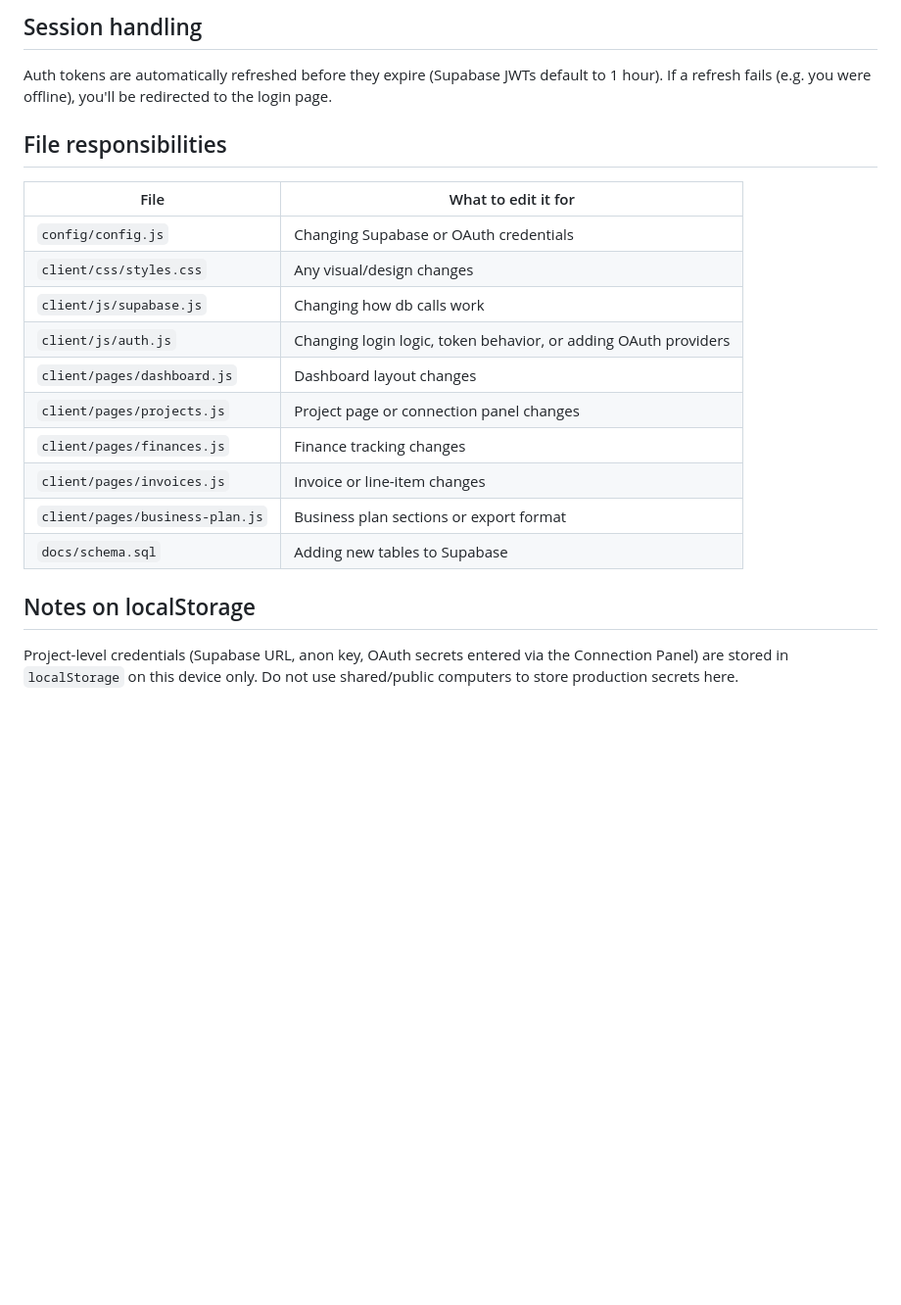
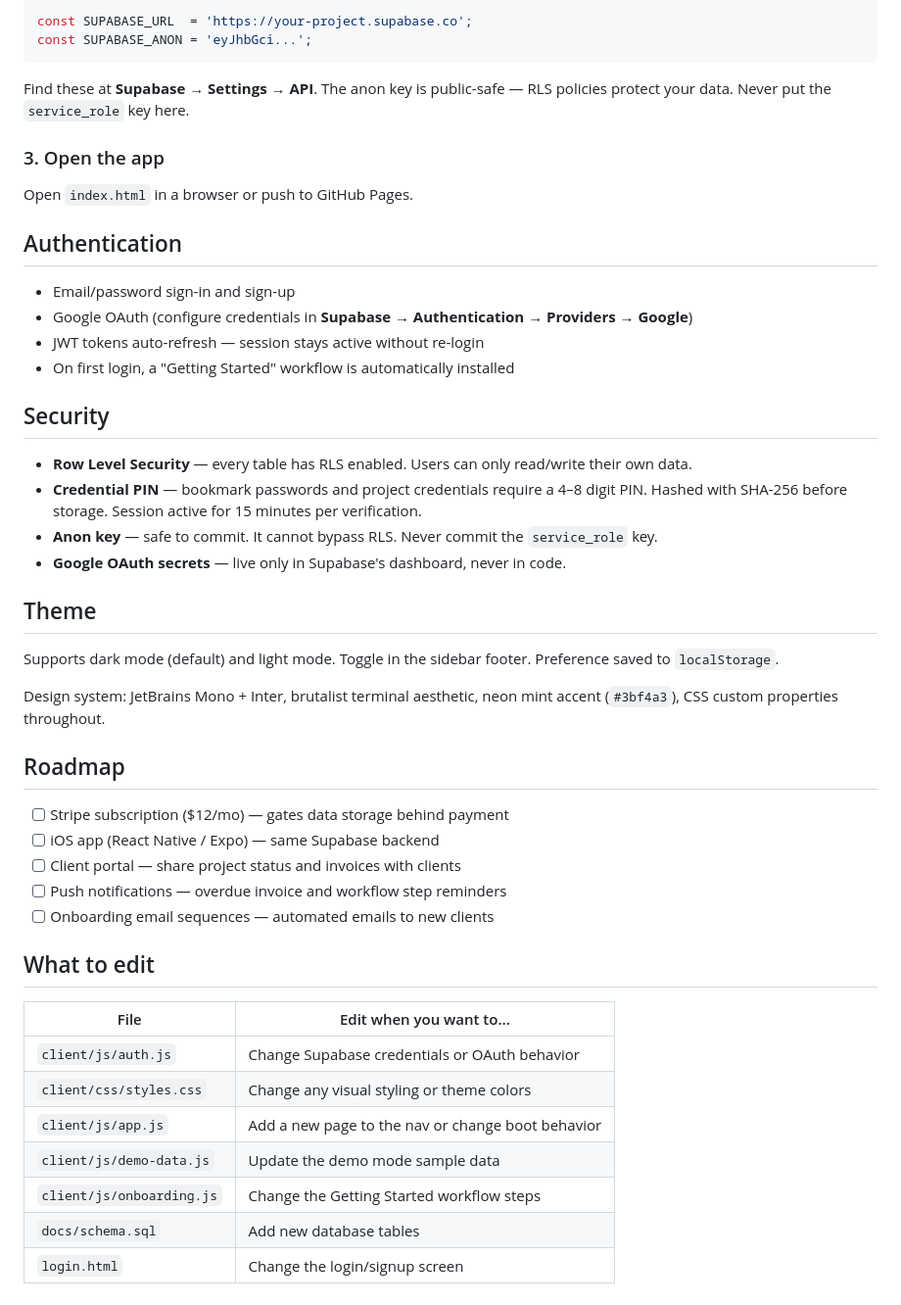
Before and after one commit to SRCS110/freelance.hub, a Markdown page: README.md, the part around one of its changes. Shown at 98% size. Rendered like a GitHub page; blank space fills up the shorter version.

````diff
--- a/README.md
+++ b/README.md
@@ -52,26 +71,51 @@ freelance-hub/
 
-## Session handling
+```js
+const SUPABASE_URL  = 'https://your-project.supabase.co';
+const SUPABASE_ANON = 'eyJhbGci...';
+```
 
-Auth tokens are automatically refreshed before they expire (Supabase JWTs default to 1 hour).
-If a refresh fails (e.g. you were offline), you'll be redirected to the login page.
+Find these at **Supabase → Settings → API**. The anon key is public-safe — RLS policies protect your data. Never put the `service_role` key here.
 
-## File responsibilities
+### 3. Open the app
 
-| File | What to edit it for |
-|------|---------------------|
-| `config/config.js` | Changing Supabase or OAuth credentials |
-| `client/css/styles.css` | Any visual/design changes |
-| `client/js/supabase.js` | Changing how db calls work |
-| `client/js/auth.js` | Changing login logic, token behavior, or adding OAuth providers |
-| `client/pages/dashboard.js` | Dashboard layout changes |
-| `client/pages/projects.js` | Project page or connection panel changes |
-| `client/pages/finances.js` | Finance tracking changes |
-| `client/pages/invoices.js` | Invoice or line-item changes |
-| `client/pages/business-plan.js` | Business plan sections or export format |
-| `docs/schema.sql` | Adding new tables to Supabase |
+Open `index.html` in a browser or push to GitHub Pages.
 
-## Notes on localStorage
+## Authentication
 
-Project-level credentials (Supabase URL, anon key, OAuth secrets entered via the Connection
-Panel) are stored in `localStorage` on this device only. Do not use shared/public computers
-to store production secrets here.
+- Email/password sign-in and sign-up
+- Google OAuth (configure credentials in **Supabase → Authentication → Providers → Google**)
+- JWT tokens auto-refresh — session stays active without re-login
+- On first login, a "Getting Started" workflow is automatically installed
+
+## Security
+
+- **Row Level Security** — every table has RLS enabled. Users can only read/write their own data.
+- **Credential PIN** — bookmark passwords and project credentials require a 4–8 digit PIN. Hashed with SHA-256 before storage. Session active for 15 minutes per verification.
+- **Anon key** — safe to commit. It cannot bypass RLS. Never commit the `service_role` key.
+- **Google OAuth secrets** — live only in Supabase's dashboard, never in code.
+
+## Theme
+
+Supports dark mode (default) and light mode. Toggle in the sidebar footer. Preference saved to `localStorage`.
+
+Design system: JetBrains Mono + Inter, brutalist terminal aesthetic, neon mint accent (`#3bf4a3`), CSS custom properties throughout.
+
+## Roadmap
+
+- [ ] Stripe subscription ($12/mo) — gates data storage behind payment
+- [ ] iOS app (React Native / Expo) — same Supabase backend
+- [ ] Client portal — share project status and invoices with clients
+- [ ] Push notifications — overdue invoice and workflow step reminders
+- [ ] Onboarding email sequences — automated emails to new clients
+
+## What to edit
+
+| File | Edit when you want to… |
+|------|----------------------|
+| `client/js/auth.js` | Change Supabase credentials or OAuth behavior |
+| `client/css/styles.css` | Change any visual styling or theme colors |
+| `client/js/app.js` | Add a new page to the nav or change boot behavior |
+| `client/js/demo-data.js` | Update the demo mode sample data |
+| `client/js/onboarding.js` | Change the Getting Started workflow steps |
+| `docs/schema.sql` | Add new database tables |
+| `login.html` | Change the login/signup screen |
````
Also changed, not shown: other parts of README.md (+55 -36 lines).
